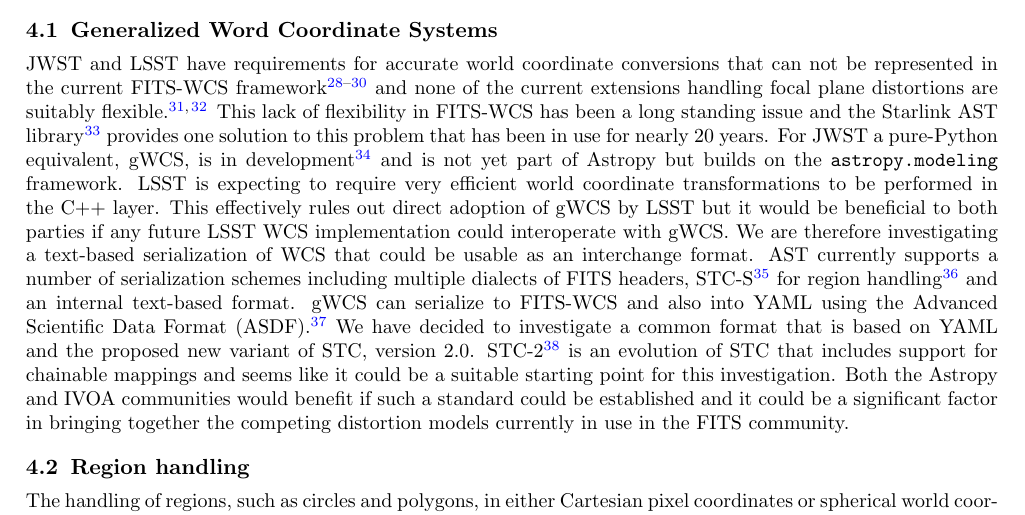
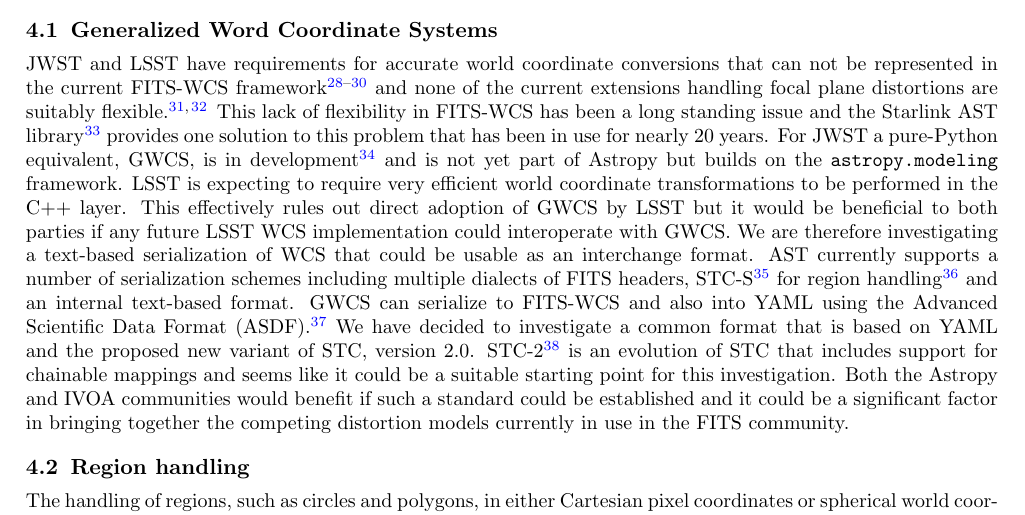
Before and after one commit to lsst-dm/spie-2016-dm-astropy, a LaTeX paper (SPIE2016-9913-16/9913-16.tex): part of page 3 of 10, cut so that both start at the same text. Compiled offline with pdfLaTeX.

Commit message:
GWCS not gWCS

```diff
--- a/SPIE2016-9913-16/9913-16.tex
+++ b/SPIE2016-9913-16/9913-16.tex
@@ -127,12 +127,12 @@
 
 JWST and LSST have requirements for accurate world coordinate conversions that can not be represented in the current FITS-WCS framework\cite{2013ASPC..475...49H,2002A&A...395.1077C,2015A&C....12..133T} and none of the current extensions handling focal plane distortions are suitably flexible\cite{2012SPIE.8451E..1MS,2012tpv}.
 This lack of flexibility in FITS-WCS has been a long standing issue and the Starlink AST library\cite{Berry201633} provides one solution to this problem that has been in use for nearly 20 years.
-For JWST a pure-Python equivalent, gWCS, is in development\cite{2016_P028_adassxxv} and is not yet part of Astropy but builds on the \texttt{astropy.modeling} framework.
+For JWST a pure-Python equivalent, GWCS, is in development\cite{2016_P028_adassxxv} and is not yet part of Astropy but builds on the \texttt{astropy.modeling} framework.
 LSST is expecting to require very efficient world coordinate transformations to be performed in the C++ layer.
-This effectively rules out direct adoption of gWCS by LSST but it would be beneficial to both parties if any future LSST WCS implementation could interoperate with gWCS.
+This effectively rules out direct adoption of GWCS by LSST but it would be beneficial to both parties if any future LSST WCS implementation could interoperate with GWCS.
 We are therefore investigating a text-based serialization of WCS that could be usable as an interchange format.
 AST currently supports a number of serialization schemes including multiple dialects of FITS headers, STC-S\cite{2007ivoa.spec.1030R} for region handling\cite{2010ASPC..434..213B} and an internal text-based format.
-gWCS can serialize to FITS-WCS and also into YAML using the Advanced Scientific Data Format (ASDF)\cite{2015A&C....12..240G}.
+GWCS can serialize to FITS-WCS and also into YAML using the Advanced Scientific Data Format (ASDF)\cite{2015A&C....12..240G}.
 We have decided to investigate a common format that is based on YAML and the proposed new variant of STC, version 2.0.
 STC-2\cite{2015ivoaSTC2} is an evolution of STC that includes support for chainable mappings and seems like it could be a suitable starting point for this investigation.
 Both the Astropy and IVOA communities would benefit if such a standard could be established and it could be a significant factor in bringing together the competing distortion models currently in use in the FITS community.
```
